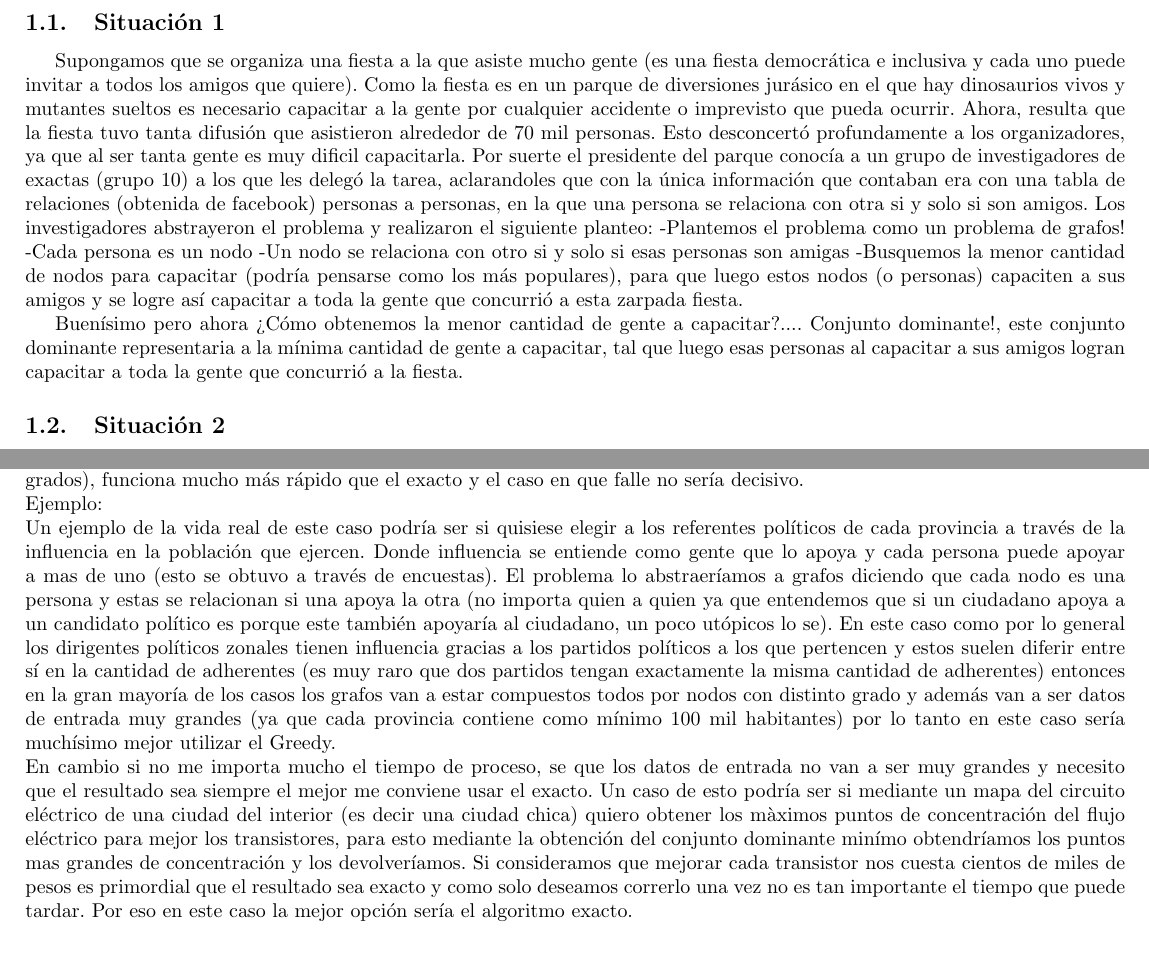
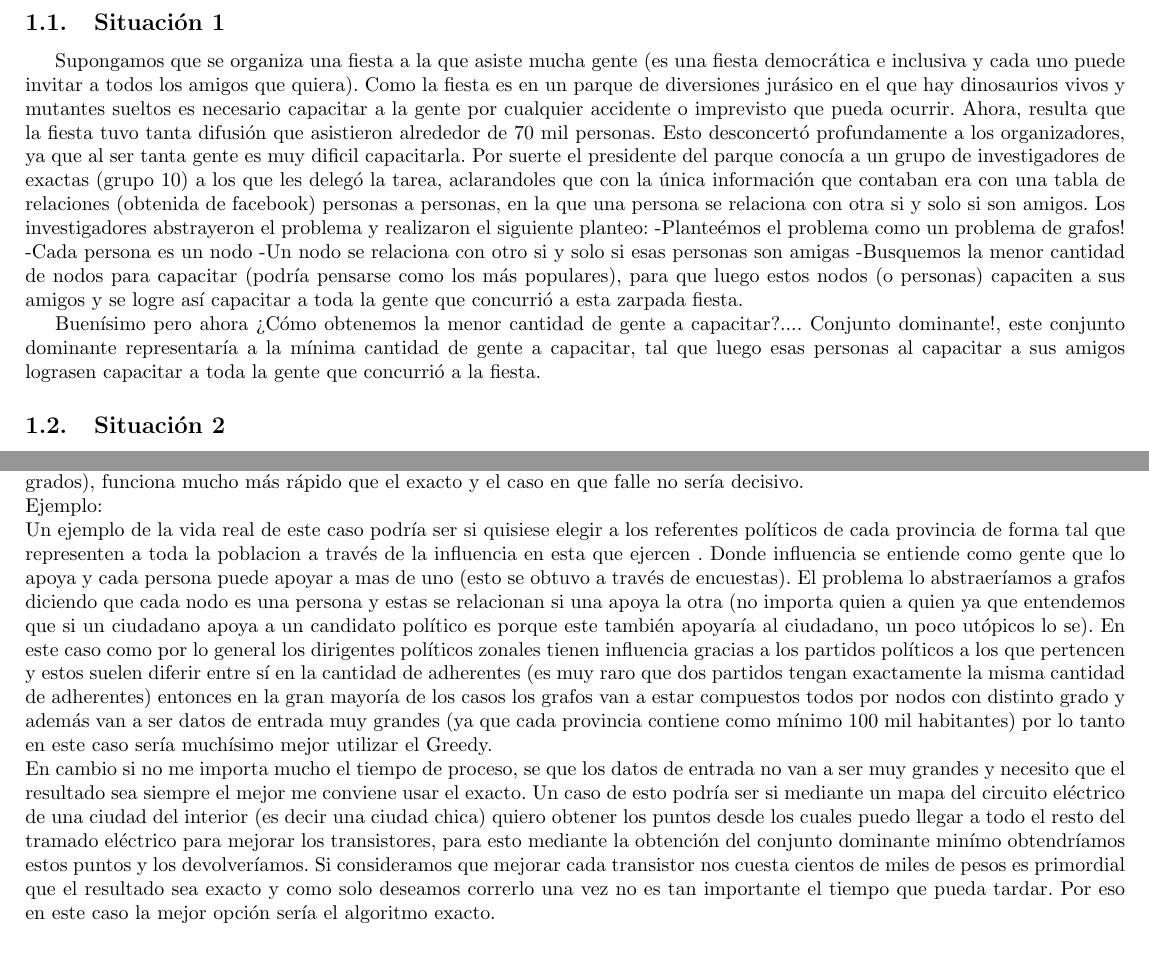
Before and after one commit to mcarreiro/martin301290-algo3, a LaTeX document (tp3/informe/informe.tex, which reads tp3/informe/Comparaciones.tex, tp3/informe/Desarrollo1.tex): two parts of pages 3 and 11 of 11, joined at a grey line, cut so that both start at the same text. Compiled offline with pdfLaTeX; a LaTeX package or settings file that is missing is left out.

Commit message:
correciones

```diff
--- a/tp3/informe/Comparaciones.tex
+++ b/tp3/informe/Comparaciones.tex
@@ -5,8 +5,8 @@
 Como vimos anteriormente el algoritmo Exacto tiene complejidad exponencial mientras que el Goloso polinomial. Es decir que para valores de entrada grandes el Goloso va a costar mucho menos ciclos. Por otra parte el Greedy puede devolver conjuntos dominantes no mínimos (es decir un conjunto dominante tal que exista un conjunto con menor cantidad de nodos que también sea dominante) mientras que el Exacto absolutamente siempre va a devolver el mínimo. \\
 Teniendo en cuenta estos conceptos, para saber que algoritmo nos conviene usar tendríamos que tener en cuenta varias cosas. Si sabemos que las instancias de entrada rara vez serán con mas de un nodo del mismo grado, no nos afecta significativamente que el algoritmo nos devuelva esporádicamente resultados subóptimos y necesitamos que el algoritmo sea veloz, claramente la mejor opción es el Greedy. Ya que dificilmente fallaría (porque casi siempre vendrían grafos con todos nodos de distintos grados), funciona mucho más rápido que el exacto y el caso en que falle no sería decisivo. \\
 Ejemplo:\\
-Un ejemplo de la vida real de este caso podría ser si quisiese elegir a los referentes políticos de cada provincia a través de la influencia en la población que ejercen. Donde influencia se entiende como gente que lo apoya y cada persona puede apoyar a mas de uno (esto se obtuvo a través de encuestas). El problema lo abstraeríamos a grafos diciendo que cada nodo es una persona y estas se relacionan si una apoya la otra (no importa quien a quien ya que entendemos que si un ciudadano apoya a un candidato político es porque este también apoyaría al ciudadano, un poco utópicos lo se). En este caso como por lo general los dirigentes políticos zonales tienen influencia gracias a los partidos políticos a los que pertencen y estos suelen diferir entre sí en la cantidad de adherentes (es muy raro que dos partidos tengan exactamente la misma cantidad de adherentes) entonces en la gran mayoría de los casos los grafos van a estar compuestos todos por nodos con distinto grado y además van a ser datos de entrada muy grandes (ya que cada provincia contiene como mínimo 100 mil habitantes) por lo tanto en este caso sería muchísimo mejor utilizar el Greedy. \\
-En cambio si no me importa mucho el tiempo de proceso, se que los datos de entrada no van a ser muy grandes y necesito que el resultado sea siempre el mejor me conviene usar el exacto. Un caso de esto podría ser si mediante un mapa del circuito eléctrico de una ciudad del interior (es decir una ciudad chica) quiero obtener los màximos puntos de concentración del flujo eléctrico para mejor los transistores, para esto mediante la obtención del conjunto dominante minímo obtendríamos los puntos mas grandes de concentración y los devolveríamos. Si consideramos que mejorar cada transistor nos cuesta cientos de miles de pesos es primordial que el resultado sea exacto y como solo deseamos correrlo una vez no es tan importante el tiempo que puede tardar. Por eso en este caso la mejor opción sería el algoritmo exacto.
+Un ejemplo de la vida real de este caso podría ser si quisiese elegir a los referentes políticos de cada provincia de forma tal que representen a toda la poblacion a través de la influencia en esta que ejercen . Donde influencia se entiende como gente que lo apoya y cada persona puede apoyar a mas de uno (esto se obtuvo a través de encuestas). El problema lo abstraeríamos a grafos diciendo que cada nodo es una persona y estas se relacionan si una apoya la otra (no importa quien a quien ya que entendemos que si un ciudadano apoya a un candidato político es porque este también apoyaría al ciudadano, un poco utópicos lo se). En este caso como por lo general los dirigentes políticos zonales tienen influencia gracias a los partidos políticos a los que pertencen y estos suelen diferir entre sí en la cantidad de adherentes (es muy raro que dos partidos tengan exactamente la misma cantidad de adherentes) entonces en la gran mayoría de los casos los grafos van a estar compuestos todos por nodos con distinto grado y además van a ser datos de entrada muy grandes (ya que cada provincia contiene como mínimo 100 mil habitantes) por lo tanto en este caso sería muchísimo mejor utilizar el Greedy. \\
+En cambio si no me importa mucho el tiempo de proceso, se que los datos de entrada no van a ser muy grandes y necesito que el resultado sea siempre el mejor me conviene usar el exacto. Un caso de esto podría ser si mediante un mapa del circuito eléctrico de una ciudad del interior (es decir una ciudad chica) quiero obtener los puntos desde los cuales puedo llegar a todo el resto del tramado eléctrico para mejorar los transistores, para esto mediante la obtención del conjunto dominante minímo obtendríamos estos puntos y los devolveríamos. Si consideramos que mejorar cada transistor nos cuesta cientos de miles de pesos es primordial que el resultado sea exacto y como solo deseamos correrlo una vez no es tan importante el tiempo que pueda tardar. Por eso en este caso la mejor opción sería el algoritmo exacto.
 
 
 
--- a/tp3/informe/Desarrollo1.tex
+++ b/tp3/informe/Desarrollo1.tex
@@ -1,14 +1,14 @@
 \section{Casos de la Vida Real}
 
 \subsection{Situación 1}
-Supongamos que se organiza una fiesta a la que asiste mucho gente (es una fiesta democrática e inclusiva y cada uno puede invitar a todos los amigos que quiere). Como la fiesta es en un parque de diversiones jurásico en el que hay dinosaurios vivos y mutantes sueltos es necesario capacitar a la gente por cualquier accidente o imprevisto que pueda ocurrir. Ahora, resulta que la fiesta tuvo tanta difusión que asistieron alrededor de 70 mil personas. Esto desconcertó profundamente a los organizadores, ya que al ser tanta gente es muy dificil capacitarla. Por suerte el presidente del parque conocía a un grupo de investigadores de exactas (grupo 10) a los que les delegó la tarea, aclarandoles que con la única información que contaban era con una tabla de relaciones (obtenida de facebook) personas a personas, en la que una persona se relaciona con otra si y solo si son amigos.
+Supongamos que se organiza una fiesta a la que asiste mucha gente (es una fiesta democrática e inclusiva y cada uno puede invitar a todos los amigos que quiera). Como la fiesta es en un parque de diversiones jurásico en el que hay dinosaurios vivos y mutantes sueltos es necesario capacitar a la gente por cualquier accidente o imprevisto que pueda ocurrir. Ahora, resulta que la fiesta tuvo tanta difusión que asistieron alrededor de 70 mil personas. Esto desconcertó profundamente a los organizadores, ya que al ser tanta gente es muy dificil capacitarla. Por suerte el presidente del parque conocía a un grupo de investigadores de exactas (grupo 10) a los que les delegó la tarea, aclarandoles que con la única información que contaban era con una tabla de relaciones (obtenida de facebook) personas a personas, en la que una persona se relaciona con otra si y solo si son amigos.
 Los investigadores abstrayeron el problema y realizaron el siguiente planteo:
--Plantemos el problema como un problema de grafos!
+-Planteémos el problema como un problema de grafos!
 -Cada persona es un nodo
 -Un nodo se relaciona con otro si y solo si esas personas son amigas
 -Busquemos la menor cantidad de nodos para capacitar (podría pensarse como los más populares), para que luego estos nodos (o personas) capaciten a sus amigos y se logre así capacitar a toda la gente que concurrió a esta zarpada fiesta.
 
-Buenísimo pero ahora ¿Cómo obtenemos la menor cantidad de gente a capacitar?.... Conjunto dominante!, este conjunto dominante representaria a la mínima cantidad de gente a capacitar, tal que luego esas personas al capacitar a sus amigos logran capacitar a toda la gente que concurrió a la fiesta.
+Buenísimo pero ahora ¿Cómo obtenemos la menor cantidad de gente a capacitar?.... Conjunto dominante!, este conjunto dominante representaría a la mínima cantidad de gente a capacitar, tal que luego esas personas al capacitar a sus amigos lograsen capacitar a toda la gente que concurrió a la fiesta.
 
 \subsection{Situación 2}
 Supongamos que en un tablero de ajedrez queremos poner algunas reinas de manera que todas las casillas estén amenazadas por al menos una de ellas y queremos usar la menor cantidad posible de damas. ¿Cuántas reinas son necesarias? y ¿cómo hay que ubicarlas? Se puede plantear este ejemplo como un problema de conjunto dominante. Para ello
```
